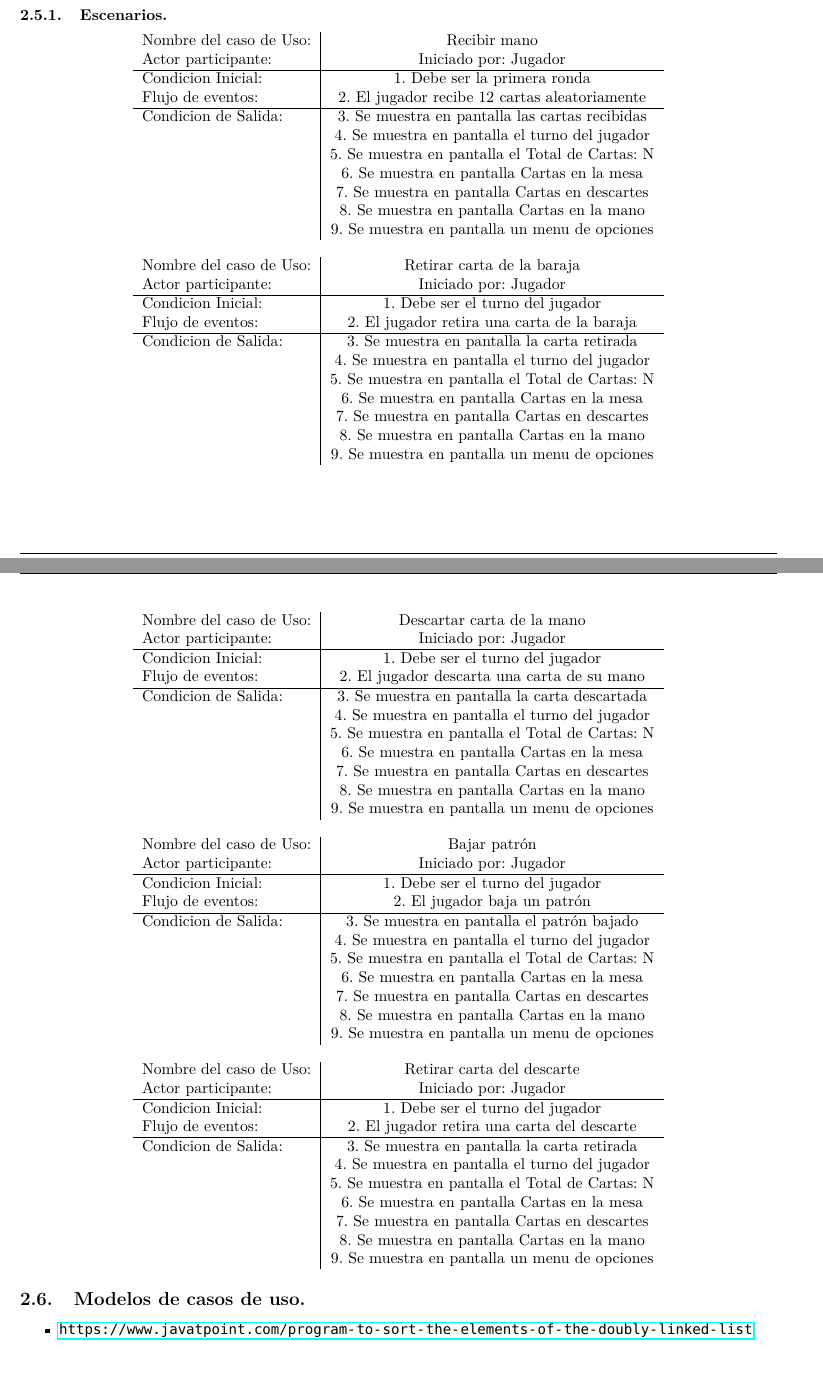
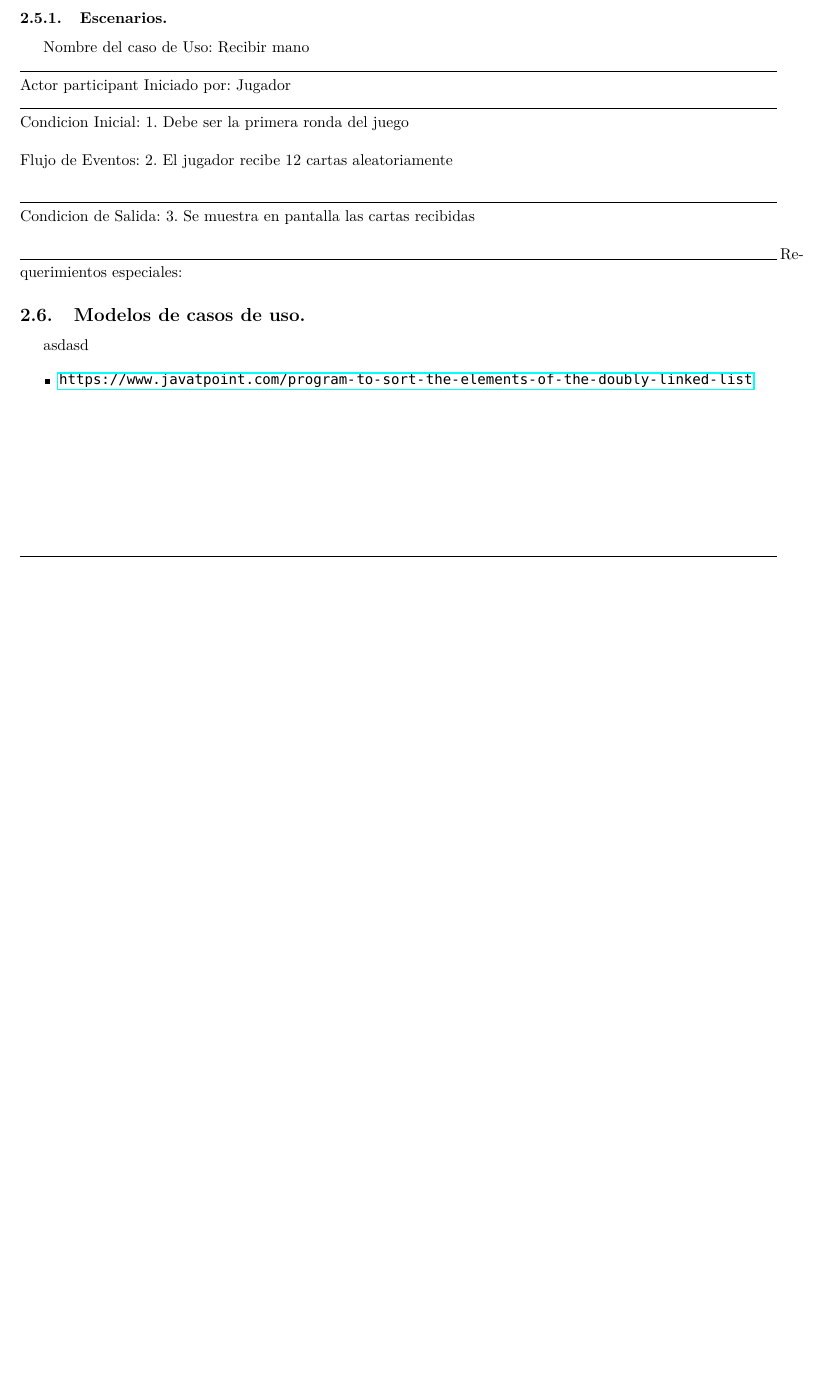
Before and after one commit to row-d/CariocaProject, a LaTeX document (informe.tex): two parts of pages 4 and 5 of 5 before the commit and part of page 4 of 4 after it, the two joined at a grey line, cut so that both start at the same text, the shorter picture padded with empty space. Compiled offline with pdfLaTeX.

Commit message:
Add files via upload

```diff
--- a/informe.tex
+++ b/informe.tex
@@ -33,6 +33,11 @@
 \renewcommand{\appendixname}{Anéxos}
 \renewcommand{\appendixtocname}{Anéxos}
 \renewcommand{\appendixpagename}{Anéxos}
+\newcommand*\sepline{%
+    \begin{center}
+        \rule[1ex]{.5\textwidth}{.5pt}
+    \end{center}
+    }
 %%-----------Refininamiento de codigo
 \usepackage[T1]{fontenc}
 \usepackage{lmodern}
@@ -267,97 +272,23 @@ El software debe estar desarrollado únicamente en Python 3 por solicitud del cl
 \subsection{Modelos del sistema.}\label{cap:modelos-sistema}
 
 \subsubsection{Escenarios.}\label{cap:escenarios}
-%ESCENARIO 1
-\begin{center}
-    \begin{tabular}{ l | c  }
 
-        Nombre del caso de Uso: & Recibir mano \\
-        Actor participante: & Iniciado por: Jugador \\\hline
-        Condicion Inicial: & 1. Debe ser la primera ronda    \\
-        Flujo de eventos: & 2. El jugador recibe 12 cartas aleatoriamente \\\hline
-        Condicion de Salida: & 3. Se muestra en pantalla las cartas recibidas \\
-        & 4. Se muestra en pantalla el turno del jugador \\
-        & 5. Se muestra en pantalla el Total de Cartas: N \\
-        & 6. Se muestra en pantalla Cartas en la mesa \\
-        & 7. Se muestra en pantalla Cartas en descartes \\
-        & 8. Se muestra en pantalla Cartas en la mano \\
-        & 9. Se muestra en pantalla un menu de opciones \\
-    \end{tabular} \\
-\end{center}
-%FIN ESCENARIO 1
-%ESCENARIO 2
-\begin{center}
-    \begin{tabular}{ l | c  }
+Nombre del caso de Uso: Recibir mano \\
+\noindent\rule{17cm}{0.4pt}\\
+Actor participant                    Iniciado por: Jugador\\
+\noindent\rule{17cm}{0.4pt}\\
+Condicion Inicial: 1. Debe ser la primera ronda del juego\\
+\\
+Flujo de Eventos:   2. El jugador recibe 12 cartas aleatoriamente\\
 
-        Nombre del caso de Uso: & Retirar carta de la baraja \\
-        Actor participante: & Iniciado por: Jugador \\\hline
-        Condicion Inicial: & 1. Debe ser el turno del jugador    \\
-        Flujo de eventos: & 2. El jugador retira una carta de la baraja \\\hline
-        Condicion de Salida: & 3. Se muestra en pantalla la carta retirada \\
-        & 4. Se muestra en pantalla el turno del jugador \\
-        & 5. Se muestra en pantalla el Total de Cartas: N \\
-        & 6. Se muestra en pantalla Cartas en la mesa \\
-        & 7. Se muestra en pantalla Cartas en descartes \\
-        & 8. Se muestra en pantalla Cartas en la mano \\
-        & 9. Se muestra en pantalla un menu de opciones \\
-    \end{tabular} \\
-\end{center}
-%FIN ESCENARIO 2
-%ESCENARIO 3
-\begin{center}
-    \begin{tabular}{ l | c  }
+\noindent\rule{17cm}{0.4pt}\\
+Condicion de Salida: 3. Se muestra en pantalla las cartas recibidas\\
 
-        Nombre del caso de Uso: & Descartar carta de la mano \\
-        Actor participante: & Iniciado por: Jugador \\\hline
-        Condicion Inicial: & 1. Debe ser el turno del jugador    \\
-        Flujo de eventos: & 2. El jugador descarta una carta de su mano \\\hline
-        Condicion de Salida: & 3. Se muestra en pantalla la carta descartada \\
-        & 4. Se muestra en pantalla el turno del jugador \\
-        & 5. Se muestra en pantalla el Total de Cartas: N \\
-        & 6. Se muestra en pantalla Cartas en la mesa \\
-        & 7. Se muestra en pantalla Cartas en descartes \\
-        & 8. Se muestra en pantalla Cartas en la mano \\
-        & 9. Se muestra en pantalla un menu de opciones \\
-    \end{tabular} \\
-\end{center}
-%FIN ESCENARIO 3
-%ESCENARIO 4
-\begin{center}
-    \begin{tabular}{ l | c  }
+\noindent\rule{17cm}{0.4pt}
+Requerimientos especiales:
 
-        Nombre del caso de Uso: & Bajar patrón \\
-        Actor participante: & Iniciado por: Jugador \\\hline
-        Condicion Inicial: & 1. Debe ser el turno del jugador    \\
-        Flujo de eventos: & 2. El jugador baja un patrón \\\hline
-        Condicion de Salida: & 3. Se muestra en pantalla el patrón bajado \\
-        & 4. Se muestra en pantalla el turno del jugador \\
-        & 5. Se muestra en pantalla el Total de Cartas: N \\
-        & 6. Se muestra en pantalla Cartas en la mesa \\
-        & 7. Se muestra en pantalla Cartas en descartes \\
-        & 8. Se muestra en pantalla Cartas en la mano \\
-        & 9. Se muestra en pantalla un menu de opciones \\
-    \end{tabular} \\
-\end{center}
-%FIN ESCENARIO 4
-%ESCENARIO 5 Retirar carta del descarte
-\begin{center}
-    \begin{tabular}{ l | c  }
-
-        Nombre del caso de Uso: & Retirar carta del descarte \\
-        Actor participante: & Iniciado por: Jugador \\\hline
-        Condicion Inicial: & 1. Debe ser el turno del jugador    \\
-        Flujo de eventos: & 2. El jugador retira una carta del descarte \\\hline
-        Condicion de Salida: & 3. Se muestra en pantalla la carta retirada \\
-        & 4. Se muestra en pantalla el turno del jugador \\
-        & 5. Se muestra en pantalla el Total de Cartas: N \\
-        & 6. Se muestra en pantalla Cartas en la mesa \\
-        & 7. Se muestra en pantalla Cartas en descartes \\
-        & 8. Se muestra en pantalla Cartas en la mano \\
-        & 9. Se muestra en pantalla un menu de opciones \\
-    \end{tabular} \\
-\end{center}
 \subsection{Modelos de casos de uso.}\label{cap:modelos-casos-uso}
-
+asdasd
 
 \begin{itemize}
     \item \url{https://www.javatpoint.com/program-to-sort-the-elements-of-the-doubly-linked-list}
```
